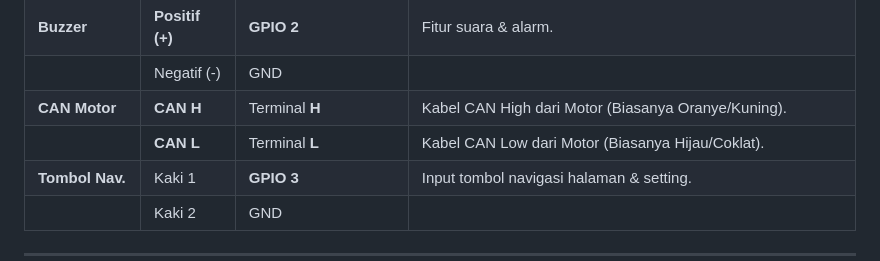
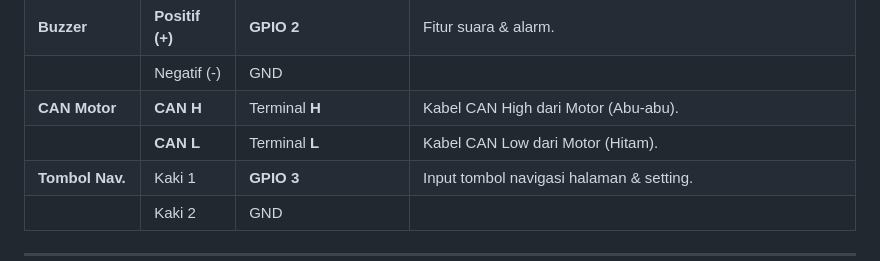
Before and after one commit to atzarhika/jamFoxRS-MCP-OledBLE, a Markdown page: README.md, the part around the change. Drawn GitHub-style.

```diff
--- a/README.md
+++ b/README.md
@@ -65,8 +65,8 @@ Pemasangan pin dioptimalkan untuk ESP32-C3 Super Mini sebagai berikut:
 | | GND | GND | Gabung ke Ground utama dan Ground Motor. |
 | **Buzzer** | **Positif (+)** | **GPIO 2** | Fitur suara & alarm. |
 | | Negatif (-) | GND | |
-| **CAN Motor** | **CAN H** | Terminal **H** | Kabel CAN High dari Motor (Biasanya Oranye/Kuning). |
-| | **CAN L** | Terminal **L** | Kabel CAN Low dari Motor (Biasanya Hijau/Coklat). |
+| **CAN Motor** | **CAN H** | Terminal **H** | Kabel CAN High dari Motor (Abu-abu). |
+| | **CAN L** | Terminal **L** | Kabel CAN Low dari Motor (Hitam). |
 | **Tombol Nav.** | Kaki 1 | **GPIO 3** | Input tombol navigasi halaman & setting. |
 | | Kaki 2 | GND | |
 
```
